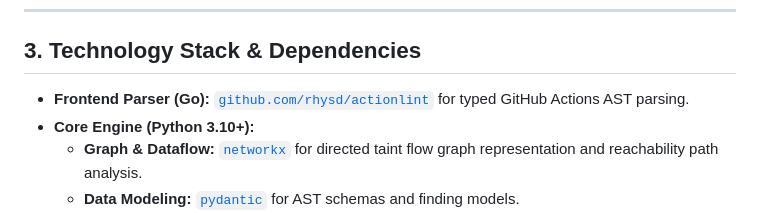
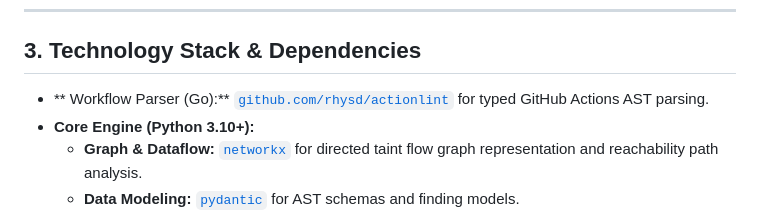
Before and after one commit to chinmaypant21/actionlens, a Markdown page: AGENTS.md, the part around the change. Rendered like a GitHub page.

```diff
--- a/AGENTS.md
+++ b/AGENTS.md
@@ -35,7 +35,7 @@ When implementing features or rules, follow these architectural boundaries:
 
 ## 3. Technology Stack & Dependencies
 
-- **Frontend Parser (Go):** [`github.com/rhysd/actionlint`](https://pkg.go.dev/github.com/rhysd/actionlint) for typed GitHub Actions AST parsing.
+- ** Workflow Parser (Go):** [`github.com/rhysd/actionlint`](https://pkg.go.dev/github.com/rhysd/actionlint) for typed GitHub Actions AST parsing.
 - **Core Engine (Python 3.10+):**
   - **Graph & Dataflow:** [`networkx`](https://networkx.org/) for directed taint flow graph representation and reachability path analysis.
   - **Data Modeling:** [`pydantic`](https://docs.pydantic.dev/) for AST schemas and finding models.
```
Also changed, not shown: docs/architecture.md (+1 -1 lines), docs/development.md (+1 -1 lines).
